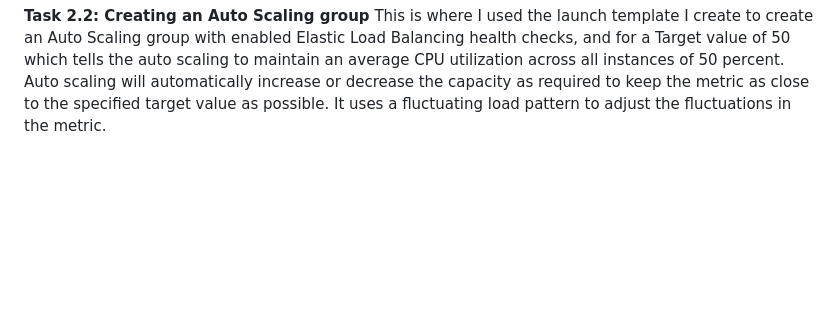
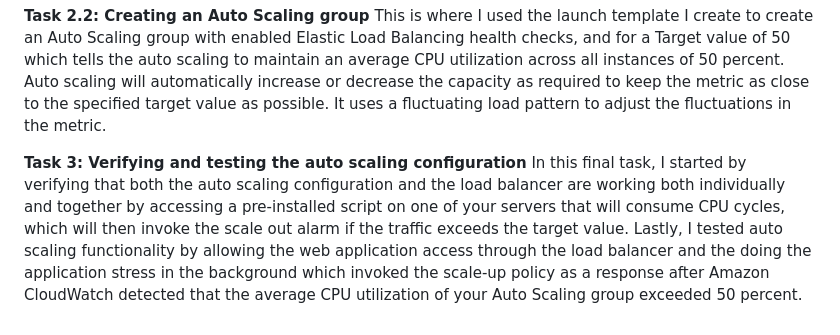
Before and after one commit to Zwi2801/AWS-restart, a Markdown page: LABS/Compute services/Lab 175-Using Autoscaling in AWS (Linux).md, the part around the change. Rendered like a GitHub page; blank space fills up the shorter version.

```diff
--- a/LABS/Compute services/Lab 175-Using Autoscaling in AWS (Linux).md
+++ b/LABS/Compute services/Lab 175-Using Autoscaling in AWS (Linux).md
@@ -41,3 +41,6 @@ In this section, I created a load balancer that can manage and balance traffic i
 
 **Task 2.2: Creating an Auto Scaling group**
 This is where I used the launch template I create to create an Auto Scaling group with enabled Elastic Load Balancing health checks, and for a Target value of 50 which tells the auto scaling to maintain an average CPU utilization across all instances of 50 percent. Auto scaling will automatically increase or decrease the capacity as required to keep the metric as close to the specified target value as possible. It uses a fluctuating load pattern to adjust the fluctuations in the metric.
+
+**Task 3: Verifying and testing the auto scaling configuration**
+In this final task, I started by verifying that both the auto scaling configuration and the load balancer are working both individually and together by accessing a pre-installed script on one of your servers that will consume CPU cycles, which will then invoke the scale out alarm if the traffic exceeds the target value. Lastly, I tested auto scaling functionality by allowing the web application access through the load balancer and the doing the application stress in the background which invoked the scale-up policy as a response after Amazon CloudWatch detected that the average CPU utilization of your Auto Scaling group exceeded 50 percent.
```
